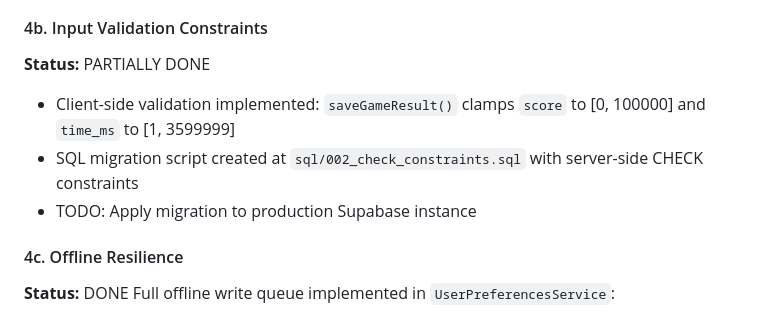
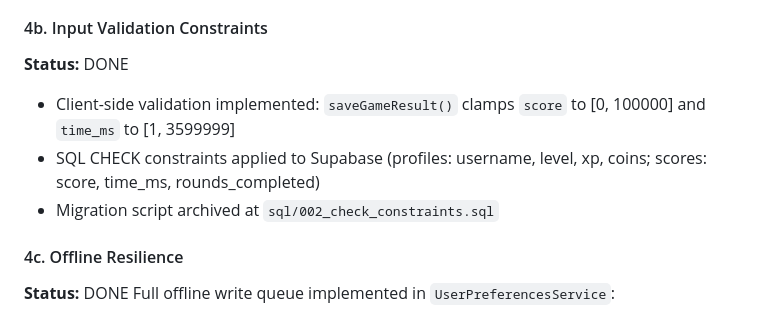
Before and after one commit to JamieMBright/flit, a Markdown page: plan.md, the part around the change. Rendered like a GitHub page.

Commit message:
Mark input validation as done — SQL constraints applied to Supabase
https://claude.ai/code/session_0143d1tyD7KuJSsmHQeP54gx

```diff
--- a/plan.md
+++ b/plan.md
@@ -349,10 +349,10 @@ All privacy controls are implemented in the Vercel endpoint (`api/errors/index.j
 - All caller context across the Dart codebase is safe metadata only (source, category, screen names)
 
 #### 4b. Input Validation Constraints
-**Status:** PARTIALLY DONE
+**Status:** DONE
 - Client-side validation implemented: `saveGameResult()` clamps `score` to [0, 100000] and `time_ms` to [1, 3599999]
-- SQL migration script created at `sql/002_check_constraints.sql` with server-side CHECK constraints
-- TODO: Apply migration to production Supabase instance
+- SQL CHECK constraints applied to Supabase (profiles: username, level, xp, coins; scores: score, time_ms, rounds_completed)
+- Migration script archived at `sql/002_check_constraints.sql`
 
 #### 4c. Offline Resilience
 **Status:** DONE
```
